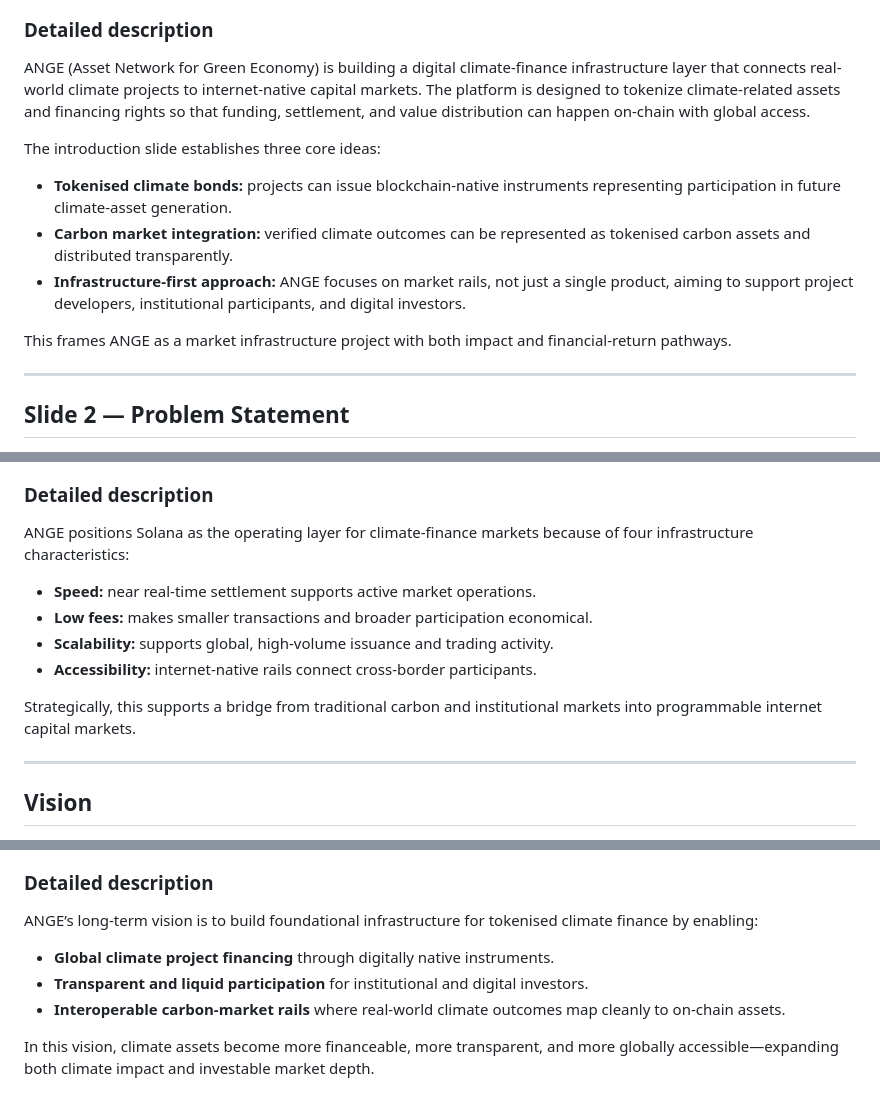
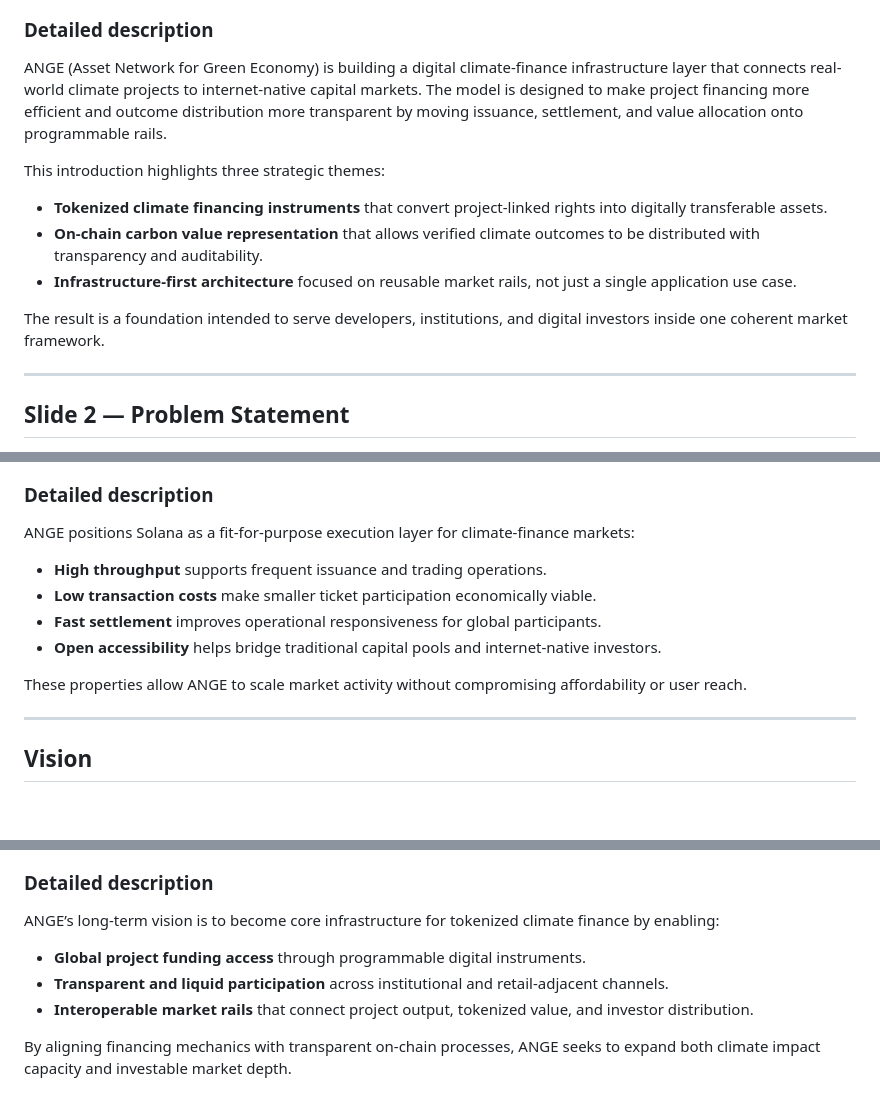
Before and after one commit to veritas-repo/ange, a Markdown page: README.md, 3 parts joined by grey strips. GitHub-like rendering; blank space fills up the shorter version.

```diff
--- a/README.md
+++ b/README.md
@@ -20,13 +21,13 @@ Website: www.veritas-tech.org
 
 ### Detailed description
-ANGE (Asset Network for Green Economy) is building a digital climate-finance infrastructure layer that connects real-world climate projects to internet-native capital markets. The platform is designed to tokenize climate-related assets and financing rights so that funding, settlement, and value distribution can happen on-chain with global access.
+ANGE (Asset Network for Green Economy) is building a digital climate-finance infrastructure layer that connects real-world climate projects to internet-native capital markets. The model is designed to make project financing more efficient and outcome distribution more transparent by moving issuance, settlement, and value allocation onto programmable rails.
 
-The introduction slide establishes three core ideas:
-- **Tokenised climate bonds:** projects can issue blockchain-native instruments representing participation in future climate-asset generation.
-- **Carbon market integration:** verified climate outcomes can be represented as tokenised carbon assets and distributed transparently.
-- **Infrastructure-first approach:** ANGE focuses on market rails, not just a single product, aiming to support project developers, institutional participants, and digital investors.
+This introduction highlights three strategic themes:
+- **Tokenized climate financing instruments** that convert project-linked rights into digitally transferable assets.
+- **On-chain carbon value representation** that allows verified climate outcomes to be distributed with transparency and auditability.
+- **Infrastructure-first architecture** focused on reusable market rails, not just a single application use case.
 
-This frames ANGE as a market infrastructure project with both impact and financial-return pathways.
+The result is a foundation intended to serve developers, institutions, and digital investors inside one coherent market framework.
 
 ---
 
@@ -113,12 +105,12 @@ The example scenario illustrates a hybrid return path:
 
 ### Detailed description
-ANGE positions Solana as the operating layer for climate-finance markets because of four infrastructure characteristics:
-- **Speed:** near real-time settlement supports active market operations.
-- **Low fees:** makes smaller transactions and broader participation economical.
-- **Scalability:** supports global, high-volume issuance and trading activity.
-- **Accessibility:** internet-native rails connect cross-border participants.
+ANGE positions Solana as a fit-for-purpose execution layer for climate-finance markets:
+- **High throughput** supports frequent issuance and trading operations.
+- **Low transaction costs** make smaller ticket participation economically viable.
+- **Fast settlement** improves operational responsiveness for global participants.
+- **Open accessibility** helps bridge traditional capital pools and internet-native investors.
 
-Strategically, this supports a bridge from traditional carbon and institutional markets into programmable internet capital markets.
+These properties allow ANGE to scale market activity without compromising affordability or user reach.
 
 ---
 
@@ -128,8 +120,8 @@ Strategically, this supports a bridge from traditional carbon and institutional
 
 ### Detailed description
-ANGE’s long-term vision is to build foundational infrastructure for tokenised climate finance by enabling:
-- **Global climate project financing** through digitally native instruments.
-- **Transparent and liquid participation** for institutional and digital investors.
-- **Interoperable carbon-market rails** where real-world climate outcomes map cleanly to on-chain assets.
+ANGE’s long-term vision is to become core infrastructure for tokenized climate finance by enabling:
+- **Global project funding access** through programmable digital instruments.
+- **Transparent and liquid participation** across institutional and retail-adjacent channels.
+- **Interoperable market rails** that connect project output, tokenized value, and investor distribution.
 
-In this vision, climate assets become more financeable, more transparent, and more globally accessible—expanding both climate impact and investable market depth.
+By aligning financing mechanics with transparent on-chain processes, ANGE seeks to expand both climate impact capacity and investable market depth.
```
Also changed, not shown: other parts of README.md (+42 -50 lines), docs/pitch/README.md (added, +93 -0 lines).
